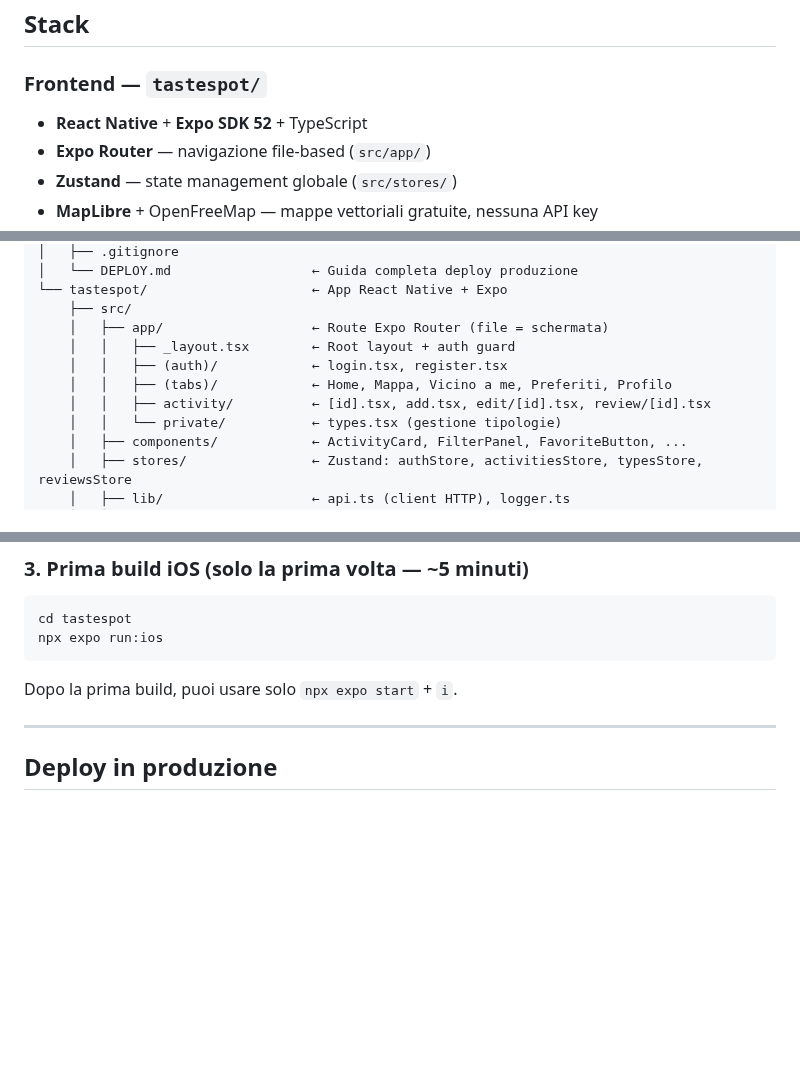
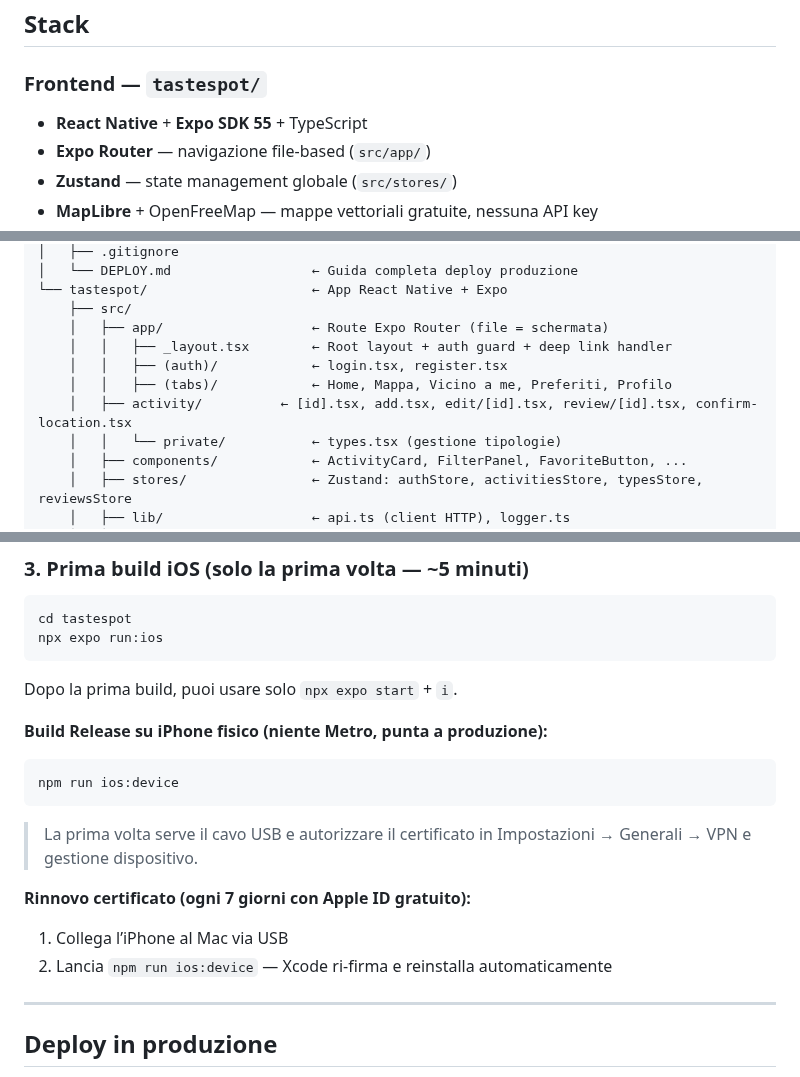
Before and after one commit to cronycles/tastespot, a Markdown page: README.md, 3 parts joined by grey strips. Drawn GitHub-style; blank space fills up the shorter version.

Commit message:
docs: update plan and README to reflect Fase 16 completion

````diff
--- a/README.md
+++ b/README.md
@@ -44,7 +44,7 @@ Con un Apple ID gratuito (senza abbonamento Apple Developer da 99€/anno), il c
 ## Stack
 
 ### Frontend — `tastespot/`
-- **React Native** + **Expo SDK 52** + TypeScript
+- **React Native** + **Expo SDK 55** + TypeScript
 - **Expo Router** — navigazione file-based (`src/app/`)
 - **Zustand** — state management globale (`src/stores/`)
 - **MapLibre** + OpenFreeMap — mappe vettoriali gratuite, nessuna API key
@@ -92,10 +92,10 @@ TasteSpot/                         ← radice del monorepo Git
 └── tastespot/                     ← App React Native + Expo
     ├── src/
     │   ├── app/                   ← Route Expo Router (file = schermata)
-    │   │   ├── _layout.tsx        ← Root layout + auth guard
+    │   │   ├── _layout.tsx        ← Root layout + auth guard + deep link handler
     │   │   ├── (auth)/            ← login.tsx, register.tsx
     │   │   ├── (tabs)/            ← Home, Mappa, Vicino a me, Preferiti, Profilo
-    │   │   ├── activity/          ← [id].tsx, add.tsx, edit/[id].tsx, review/[id].tsx
+    │   ├── activity/          ← [id].tsx, add.tsx, edit/[id].tsx, review/[id].tsx, confirm-location.tsx
     │   │   └── private/           ← types.tsx (gestione tipologie)
     │   ├── components/            ← ActivityCard, FilterPanel, FavoriteButton, ...
     │   ├── stores/                ← Zustand: authStore, activitiesStore, typesStore, reviewsStore
@@ -259,6 +259,17 @@ npx expo run:ios
 
 Dopo la prima build, puoi usare solo `npx expo start` + `i`.
 
+**Build Release su iPhone fisico (niente Metro, punta a produzione):**
+```bash
+npm run ios:device
+```
+
+> La prima volta serve il cavo USB e autorizzare il certificato in Impostazioni → Generali → VPN e gestione dispositivo.
+
+**Rinnovo certificato (ogni 7 giorni con Apple ID gratuito):**
+1. Collega l’iPhone al Mac via USB
+2. Lancia `npm run ios:device` — Xcode ri-firma e reinstalla automaticamente
+
 ---
 
 ## Deploy in produzione
````
Also changed, not shown: .github/instructions/plan.instructions.md (+9 -42 lines).
